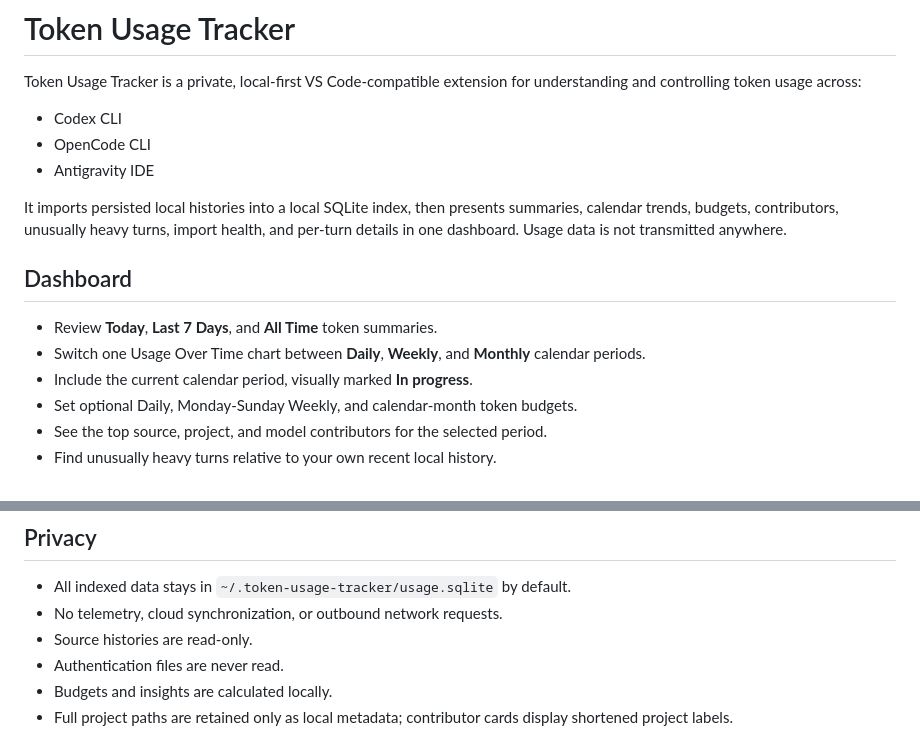
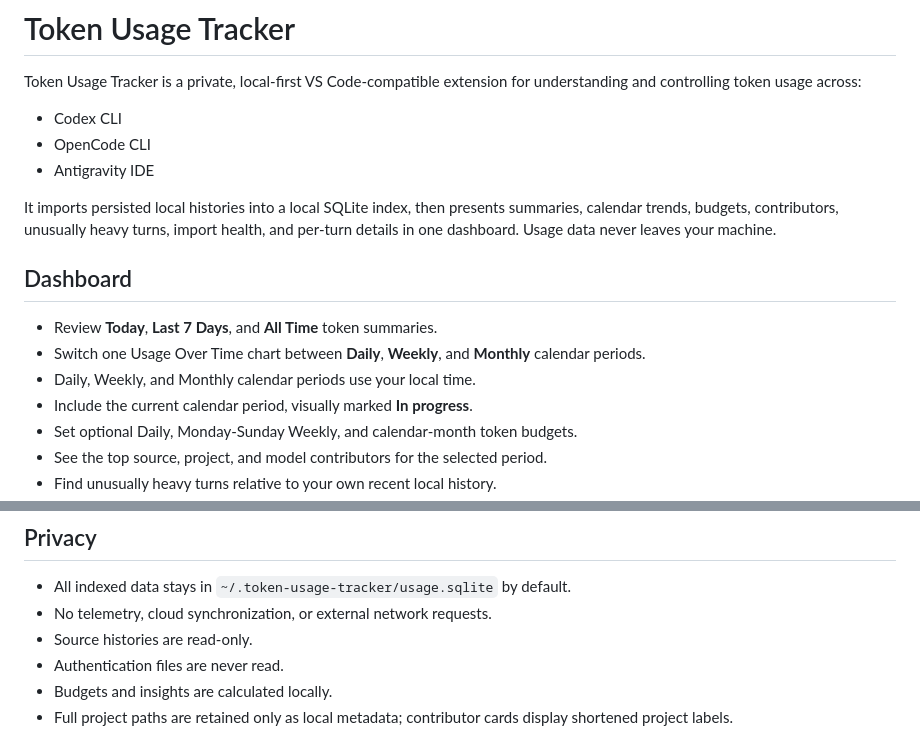
Before and after one commit to hanggaa/Token-Usage, a Markdown page: README.md, 2 parts joined by grey strips. GitHub-like rendering.

Commit message:
docs: clarify README privacy wording

```diff
--- a/README.md
+++ b/README.md
@@ -6,12 +6,13 @@ Token Usage Tracker is a private, local-first VS Code-compatible extension for u
 - OpenCode CLI
 - Antigravity IDE
 
-It imports persisted local histories into a local SQLite index, then presents summaries, calendar trends, budgets, contributors, unusually heavy turns, import health, and per-turn details in one dashboard. Usage data is not transmitted anywhere.
+It imports persisted local histories into a local SQLite index, then presents summaries, calendar trends, budgets, contributors, unusually heavy turns, import health, and per-turn details in one dashboard. Usage data never leaves your machine.
 
 ## Dashboard
 
 - Review **Today**, **Last 7 Days**, and **All Time** token summaries.
 - Switch one Usage Over Time chart between **Daily**, **Weekly**, and **Monthly** calendar periods.
+- Daily, Weekly, and Monthly calendar periods use your local time.
 - Include the current calendar period, visually marked **In progress**.
 - Set optional Daily, Monday-Sunday Weekly, and calendar-month token budgets.
 - See the top source, project, and model contributors for the selected period.
@@ -33,7 +34,7 @@ Budgets and insights are informational. They do not interrupt, throttle, or bloc
 ## Privacy
 
 - All indexed data stays in `~/.token-usage-tracker/usage.sqlite` by default.
-- No telemetry, cloud synchronization, or outbound network requests.
+- No telemetry, cloud synchronization, or external network requests.
 - Source histories are read-only.
 - Authentication files are never read.
 - Budgets and insights are calculated locally.
```
